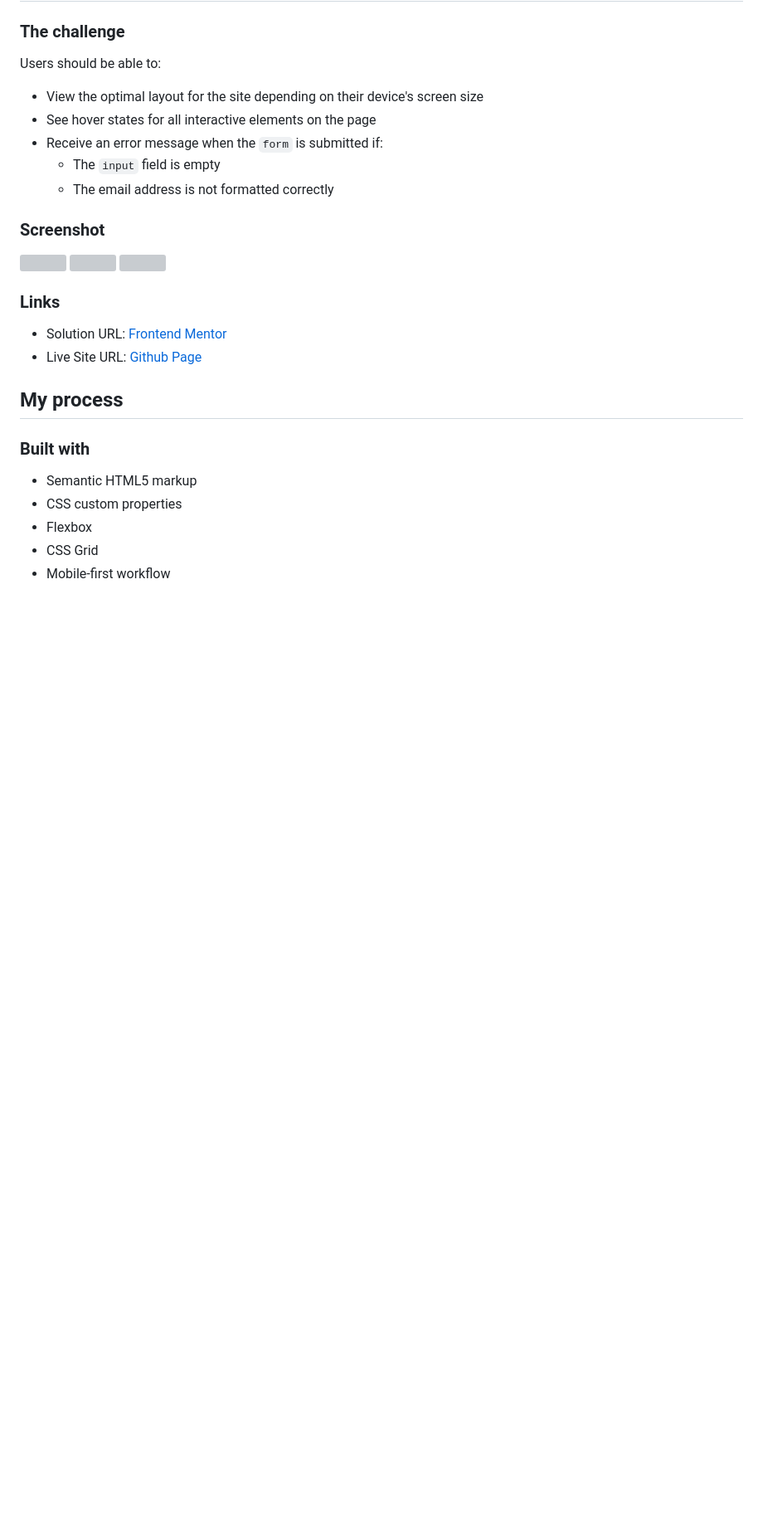
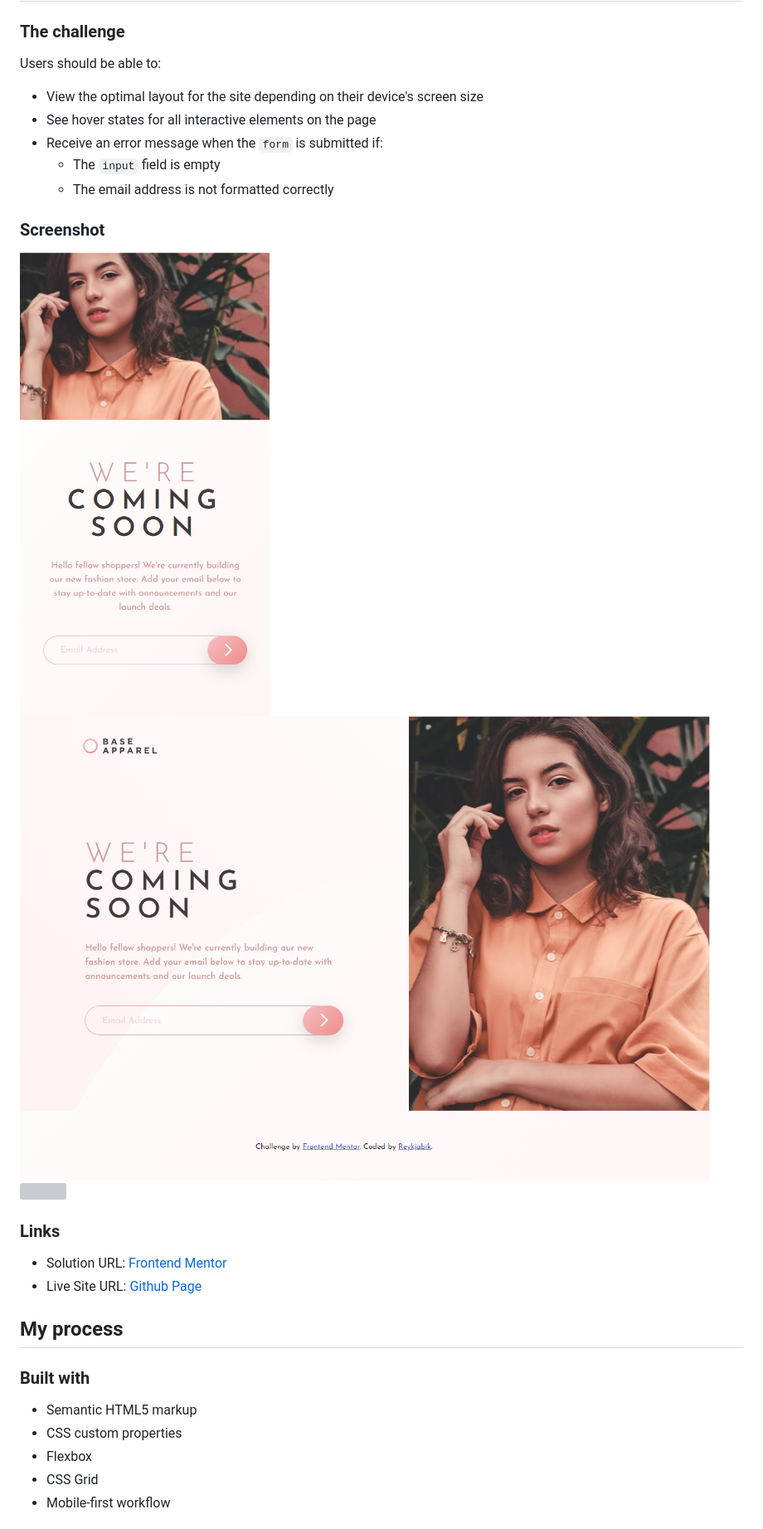
Before and after one commit to Reykjabik/base-apparel-coming-soon, a Markdown page: README.md, the part around the change. Shown: that part at 83% size. Rendered like a GitHub page; pictures changed too: desktop.png (added), mobile.png (added); blank space fills up the shorter version; grey boxes are pictures that could not be loaded.

Commit message:
added screenshots

```diff
--- a/README.md
+++ b/README.md
@@ -29,9 +29,9 @@ Users should be able to:
 
 ### Screenshot
 
-![](./mobile.jpg)
-![](./desktop.jpg)
-![](./desktop-wrong.jpg)
+![](./mobile.png)
+![](./desktop.png)
+![](./desktop-wrong.png)
 
 ### Links
 
```
Also changed, not shown: 1 other file.
